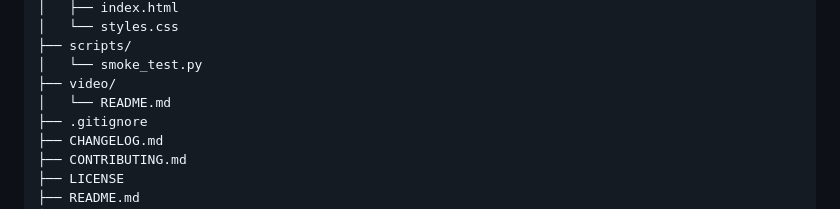
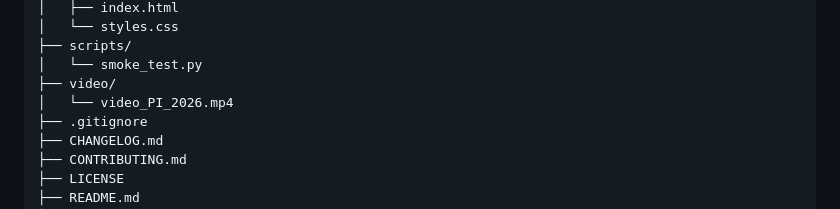
Before and after one commit to Kailamota-hub/AgendaSaude_GitHub, a Markdown page: README.md, the part around the change. Drawn GitHub-style.

```diff
--- a/README.md
+++ b/README.md
@@ -106,7 +106,7 @@ AgendaSaude/
 ├── scripts/
 │   └── smoke_test.py
 ├── video/
-│   └── README.md
+│   └── video_PI_2026.mp4
 ├── .gitignore
 ├── CHANGELOG.md
 ├── CONTRIBUTING.md
```
